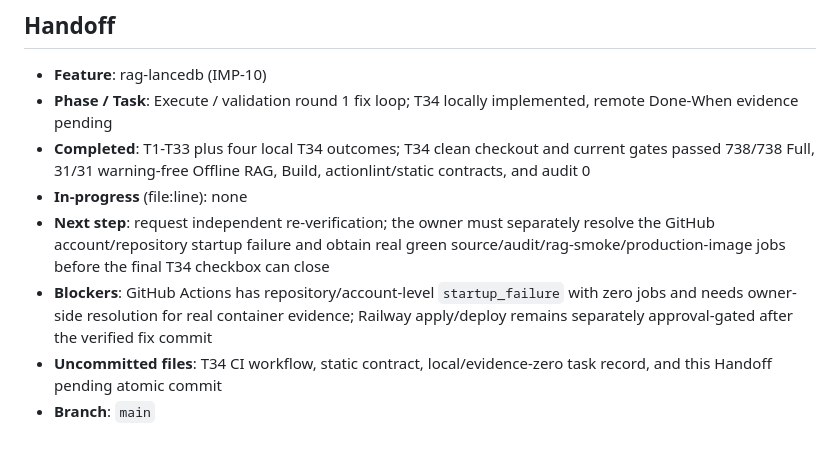
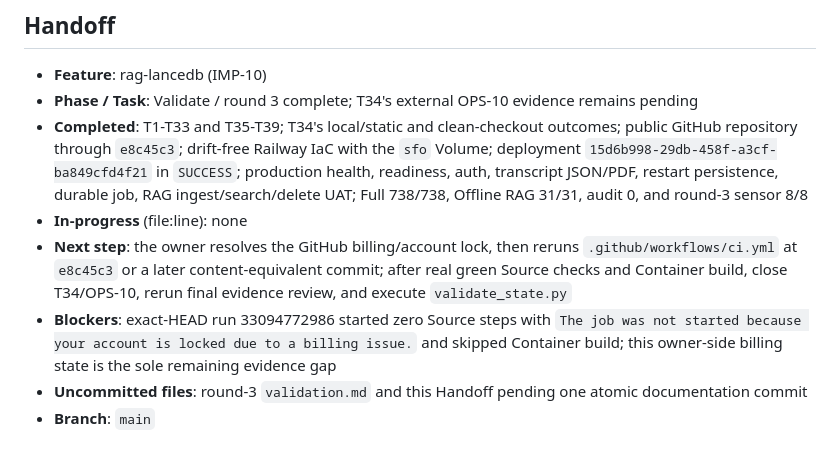
Before and after one commit to tadeumx1/transcript-youtube-videos-api, a Markdown page: .specs/STATE.md, the part around the change. Rendered like a GitHub page.

Commit message:
docs(rag): record third validation round

```diff
--- a/.specs/STATE.md
+++ b/.specs/STATE.md
@@ -95,10 +95,10 @@
 ## Handoff
 
 - **Feature**: rag-lancedb (IMP-10)
-- **Phase / Task**: Execute / validation round 1 fix loop; T34 locally implemented, remote Done-When evidence pending
-- **Completed**: T1-T33 plus four local T34 outcomes; T34 clean checkout and current gates passed 738/738 Full, 31/31 warning-free Offline RAG, Build, actionlint/static contracts, and audit 0
+- **Phase / Task**: Validate / round 3 complete; T34's external OPS-10 evidence remains pending
+- **Completed**: T1-T33 and T35-T39; T34's local/static and clean-checkout outcomes; public GitHub repository through `e8c45c3`; drift-free Railway IaC with the `sfo` Volume; deployment `15d6b998-29db-458f-a3cf-ba849cfd4f21` in `SUCCESS`; production health, readiness, auth, transcript JSON/PDF, restart persistence, durable job, RAG ingest/search/delete UAT; Full 738/738, Offline RAG 31/31, audit 0, and round-3 sensor 8/8
 - **In-progress** (file:line): none
-- **Next step**: request independent re-verification; the owner must separately resolve the GitHub account/repository startup failure and obtain real green source/audit/rag-smoke/production-image jobs before the final T34 checkbox can close
-- **Blockers**: GitHub Actions has repository/account-level `startup_failure` with zero jobs and needs owner-side resolution for real container evidence; Railway apply/deploy remains separately approval-gated after the verified fix commit
-- **Uncommitted files**: T34 CI workflow, static contract, local/evidence-zero task record, and this Handoff pending atomic commit
+- **Next step**: the owner resolves the GitHub billing/account lock, then reruns `.github/workflows/ci.yml` at `e8c45c3` or a later content-equivalent commit; after real green Source checks and Container build, close T34/OPS-10, rerun final evidence review, and execute `validate_state.py`
+- **Blockers**: exact-HEAD run 33094772986 started zero Source steps with `The job was not started because your account is locked due to a billing issue.` and skipped Container build; this owner-side billing state is the sole remaining evidence gap
+- **Uncommitted files**: round-3 `validation.md` and this Handoff pending one atomic documentation commit
 - **Branch**: `main`
```
Also changed, not shown: 1 other file.
